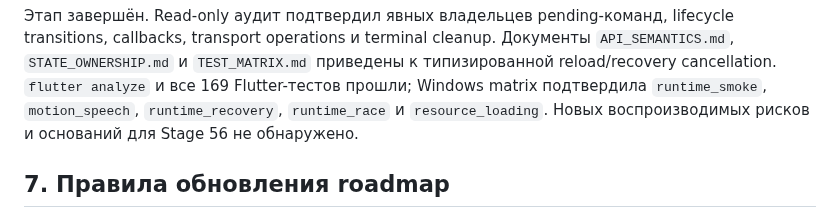
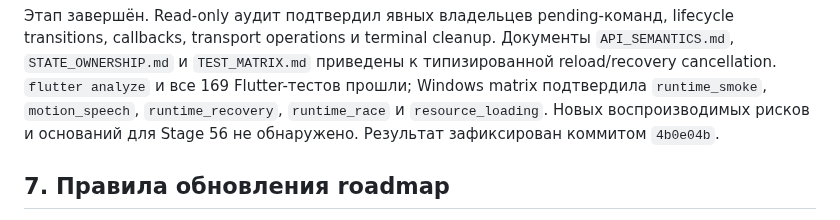
Before and after one commit to Azakrosh/flutter_three_vrm, a Markdown page: docs/ROADMAP.md, the part around the change. GitHub-like rendering.

Commit message:
docs: record Stage 55 audit commit

```diff
--- a/docs/ROADMAP.md
+++ b/docs/ROADMAP.md
@@ -1603,6 +1603,7 @@ lifecycle transitions, callbacks, transport operations и terminal cleanup.
 Flutter-тестов прошли; Windows matrix подтвердила `runtime_smoke`,
 `motion_speech`, `runtime_recovery`, `runtime_race` и `resource_loading`.
 Новых воспроизводимых рисков и оснований для Stage 56 не обнаружено.
+Результат зафиксирован коммитом `4b0e04b`.
 
 ## 7. Правила обновления roadmap
 
```
